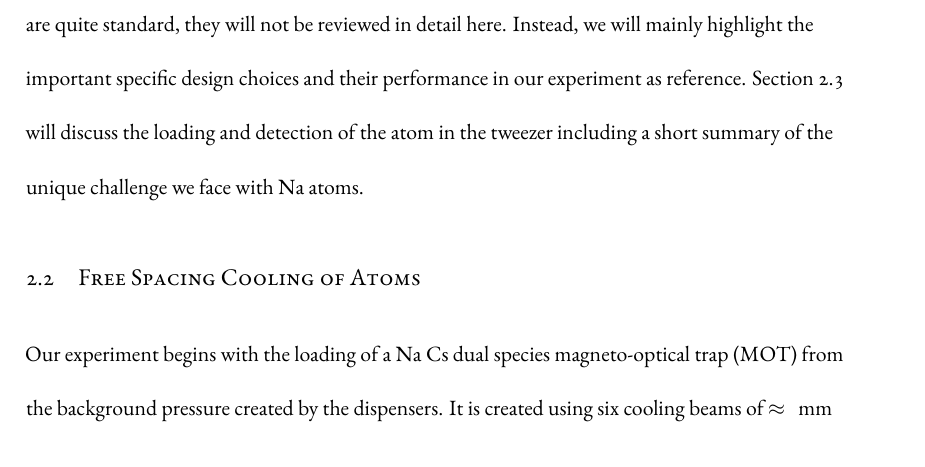
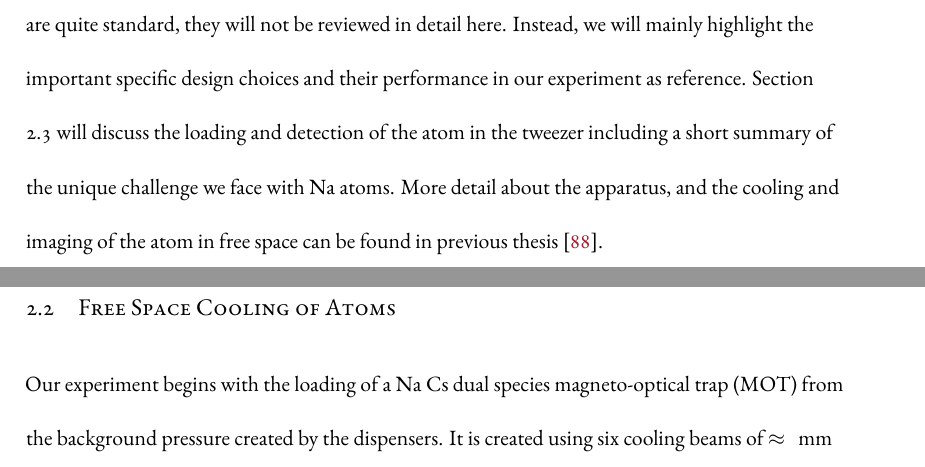
Before and after one commit to yuyichao/grad-thesis, a LaTeX thesis (dissertation.tex, which reads chapters/loading.tex): part of page 39 of 163 before the commit and two parts of pages 39 and 40 of 163 after it, the two joined at a grey line, cut so that both start at the same text. Compiled offline with XeLaTeX.

Commit message:
[loading] cite Lee's thesis

```diff
--- a/chapters/loading.tex
+++ b/chapters/loading.tex
@@ -20,8 +20,10 @@ and their performance in our experiment as reference.
 Section \ref{ch:loading:loading} will discuss the loading and detection
 of the atom in the tweezer including a short summary of the unique challenge
 we face with Na atoms.
+More detail about the apparatus, and the cooling and imaging of the atom
+in free space can be found in previous thesis~\cite{liu_building_2019}.
 
-\section{Free Spacing Cooling of Atoms}
+\section{Free Space Cooling of Atoms}
 \label{ch:loading:free-space}
 
 \begin{figure}
```
Also changed, not shown: dissertation.pdf, chapters/loading.tex (4 more changed lines).
